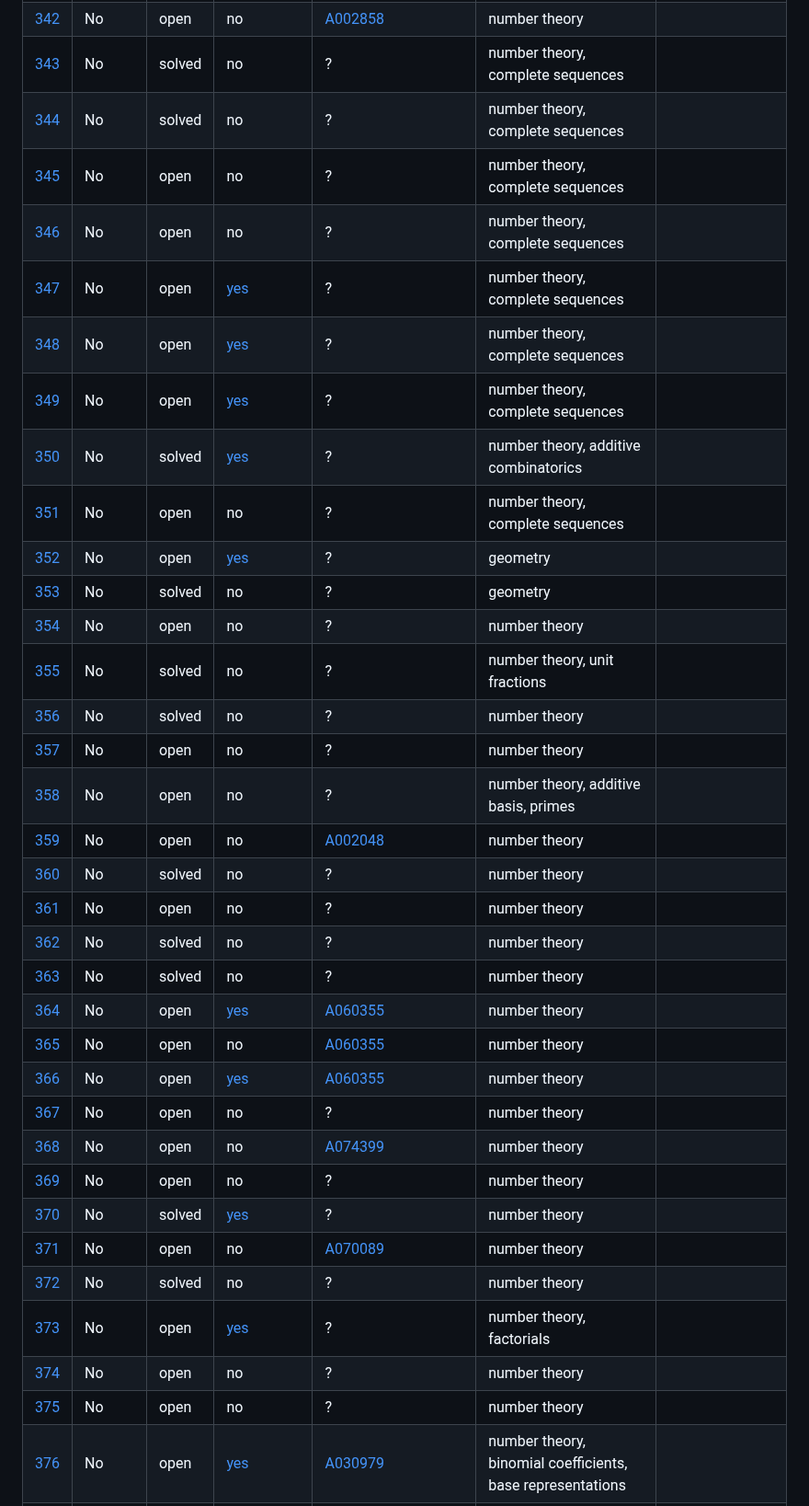
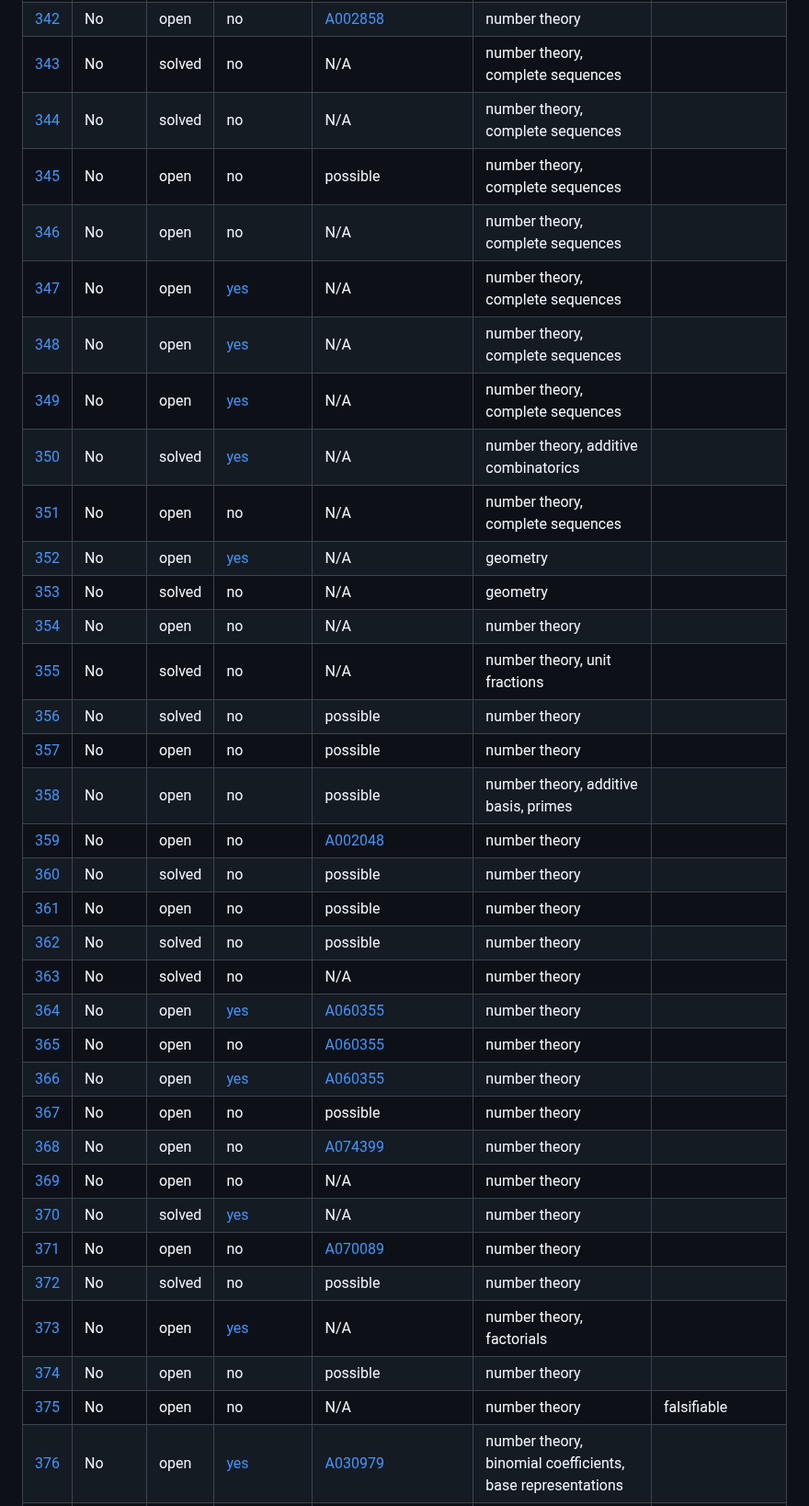
Before and after one commit to teorth/erdosproblems, a Markdown page: README.md, the part around one of its changes. Shown at 92% size. GitHub-like rendering.

Commit message:
chore: regenerate README [skip ci]

```diff
--- a/README.md
+++ b/README.md
@@ -355,35 +355,35 @@ The canonical source of truth for this data is the YAML file [data/problems.yaml
 | [342](https://www.erdosproblems.com/342) | No | open | no | [A002858](https://oeis.org/A002858) | number theory |  |
-| [343](https://www.erdosproblems.com/343) | No | solved | no | ? | number theory, complete sequences |  |
-| [344](https://www.erdosproblems.com/344) | No | solved | no | ? | number theory, complete sequences |  |
-| [345](https://www.erdosproblems.com/345) | No | open | no | ? | number theory, complete sequences |  |
-| [346](https://www.erdosproblems.com/346) | No | open | no | ? | number theory, complete sequences |  |
-| [347](https://www.erdosproblems.com/347) | No | open | [yes](https://github.com/google-deepmind/formal-conjectures/blob/main/FormalConjectures/ErdosProblems/347.lean) | ? | number theory, complete sequences |  |
-| [348](https://www.erdosproblems.com/348) | No | open | [yes](https://github.com/google-deepmind/formal-conjectures/blob/main/FormalConjectures/ErdosProblems/348.lean) | ? | number theory, complete sequences |  |
-| [349](https://www.erdosproblems.com/349) | No | open | [yes](https://github.com/google-deepmind/formal-conjectures/blob/main/FormalConjectures/ErdosProblems/349.lean) | ? | number theory, complete sequences |  |
-| [350](https://www.erdosproblems.com/350) | No | solved | [yes](https://github.com/google-deepmind/formal-conjectures/blob/main/FormalConjectures/ErdosProblems/350.lean) | ? | number theory, additive combinatorics |  |
-| [351](https://www.erdosproblems.com/351) | No | open | no | ? | number theory, complete sequences |  |
-| [352](https://www.erdosproblems.com/352) | No | open | [yes](https://github.com/google-deepmind/formal-conjectures/blob/main/FormalConjectures/ErdosProblems/352.lean) | ? | geometry |  |
-| [353](https://www.erdosproblems.com/353) | No | solved | no | ? | geometry |  |
-| [354](https://www.erdosproblems.com/354) | No | open | no | ? | number theory |  |
-| [355](https://www.erdosproblems.com/355) | No | solved | no | ? | number theory, unit fractions |  |
-| [356](https://www.erdosproblems.com/356) | No | solved | no | ? | number theory |  |
-| [357](https://www.erdosproblems.com/357) | No | open | no | ? | number theory |  |
-| [358](https://www.erdosproblems.com/358) | No | open | no | ? | number theory, additive basis, primes |  |
+| [343](https://www.erdosproblems.com/343) | No | solved | no | N/A | number theory, complete sequences |  |
+| [344](https://www.erdosproblems.com/344) | No | solved | no | N/A | number theory, complete sequences |  |
+| [345](https://www.erdosproblems.com/345) | No | open | no | possible | number theory, complete sequences |  |
+| [346](https://www.erdosproblems.com/346) | No | open | no | N/A | number theory, complete sequences |  |
+| [347](https://www.erdosproblems.com/347) | No | open | [yes](https://github.com/google-deepmind/formal-conjectures/blob/main/FormalConjectures/ErdosProblems/347.lean) | N/A | number theory, complete sequences |  |
+| [348](https://www.erdosproblems.com/348) | No | open | [yes](https://github.com/google-deepmind/formal-conjectures/blob/main/FormalConjectures/ErdosProblems/348.lean) | N/A | number theory, complete sequences |  |
+| [349](https://www.erdosproblems.com/349) | No | open | [yes](https://github.com/google-deepmind/formal-conjectures/blob/main/FormalConjectures/ErdosProblems/349.lean) | N/A | number theory, complete sequences |  |
+| [350](https://www.erdosproblems.com/350) | No | solved | [yes](https://github.com/google-deepmind/formal-conjectures/blob/main/FormalConjectures/ErdosProblems/350.lean) | N/A | number theory, additive combinatorics |  |
+| [351](https://www.erdosproblems.com/351) | No | open | no | N/A | number theory, complete sequences |  |
+| [352](https://www.erdosproblems.com/352) | No | open | [yes](https://github.com/google-deepmind/formal-conjectures/blob/main/FormalConjectures/ErdosProblems/352.lean) | N/A | geometry |  |
+| [353](https://www.erdosproblems.com/353) | No | solved | no | N/A | geometry |  |
+| [354](https://www.erdosproblems.com/354) | No | open | no | N/A | number theory |  |
+| [355](https://www.erdosproblems.com/355) | No | solved | no | N/A | number theory, unit fractions |  |
+| [356](https://www.erdosproblems.com/356) | No | solved | no | possible | number theory |  |
+| [357](https://www.erdosproblems.com/357) | No | open | no | possible | number theory |  |
+| [358](https://www.erdosproblems.com/358) | No | open | no | possible | number theory, additive basis, primes |  |
 | [359](https://www.erdosproblems.com/359) | No | open | no | [A002048](https://oeis.org/A002048) | number theory |  |
-| [360](https://www.erdosproblems.com/360) | No | solved | no | ? | number theory |  |
-| [361](https://www.erdosproblems.com/361) | No | open | no | ? | number theory |  |
-| [362](https://www.erdosproblems.com/362) | No | solved | no | ? | number theory |  |
-| [363](https://www.erdosproblems.com/363) | No | solved | no | ? | number theory |  |
+| [360](https://www.erdosproblems.com/360) | No | solved | no | possible | number theory |  |
+| [361](https://www.erdosproblems.com/361) | No | open | no | possible | number theory |  |
+| [362](https://www.erdosproblems.com/362) | No | solved | no | possible | number theory |  |
+| [363](https://www.erdosproblems.com/363) | No | solved | no | N/A | number theory |  |
 | [364](https://www.erdosproblems.com/364) | No | open | [yes](https://github.com/google-deepmind/formal-conjectures/blob/main/FormalConjectures/ErdosProblems/364.lean) | [A060355](https://oeis.org/A060355) | number theory |  |
 | [365](https://www.erdosproblems.com/365) | No | open | no | [A060355](https://oeis.org/A060355) | number theory |  |
 | [366](https://www.erdosproblems.com/366) | No | open | [yes](https://github.com/google-deepmind/formal-conjectures/blob/main/FormalConjectures/ErdosProblems/366.lean) | [A060355](https://oeis.org/A060355) | number theory |  |
-| [367](https://www.erdosproblems.com/367) | No | open | no | ? | number theory |  |
+| [367](https://www.erdosproblems.com/367) | No | open | no | possible | number theory |  |
 | [368](https://www.erdosproblems.com/368) | No | open | no | [A074399](https://oeis.org/A074399) | number theory |  |
-| [369](https://www.erdosproblems.com/369) | No | open | no | ? | number theory |  |
-| [370](https://www.erdosproblems.com/370) | No | solved | [yes](https://github.com/google-deepmind/formal-conjectures/blob/main/FormalConjectures/ErdosProblems/370.lean) | ? | number theory |  |
+| [369](https://www.erdosproblems.com/369) | No | open | no | N/A | number theory |  |
+| [370](https://www.erdosproblems.com/370) | No | solved | [yes](https://github.com/google-deepmind/formal-conjectures/blob/main/FormalConjectures/ErdosProblems/370.lean) | N/A | number theory |  |
 | [371](https://www.erdosproblems.com/371) | No | open | no | [A070089](https://oeis.org/A070089) | number theory |  |
-| [372](https://www.erdosproblems.com/372) | No | solved | no | ? | number theory |  |
-| [373](https://www.erdosproblems.com/373) | No | open | [yes](https://github.com/google-deepmind/formal-conjectures/blob/main/FormalConjectures/ErdosProblems/373.lean) | ? | number theory, factorials |  |
-| [374](https://www.erdosproblems.com/374) | No | open | no | ? | number theory |  |
-| [375](https://www.erdosproblems.com/375) | No | open | no | ? | number theory |  |
+| [372](https://www.erdosproblems.com/372) | No | solved | no | possible | number theory |  |
+| [373](https://www.erdosproblems.com/373) | No | open | [yes](https://github.com/google-deepmind/formal-conjectures/blob/main/FormalConjectures/ErdosProblems/373.lean) | N/A | number theory, factorials |  |
+| [374](https://www.erdosproblems.com/374) | No | open | no | possible | number theory |  |
+| [375](https://www.erdosproblems.com/375) | No | open | no | N/A | number theory | falsifiable |
 | [376](https://www.erdosproblems.com/376) | No | open | [yes](https://github.com/google-deepmind/formal-conjectures/blob/main/FormalConjectures/ErdosProblems/376.lean) | [A030979](https://oeis.org/A030979) | number theory, binomial coefficients, base representations |  |
```
Also changed, not shown: other parts of README.md (+59 -59 lines).
